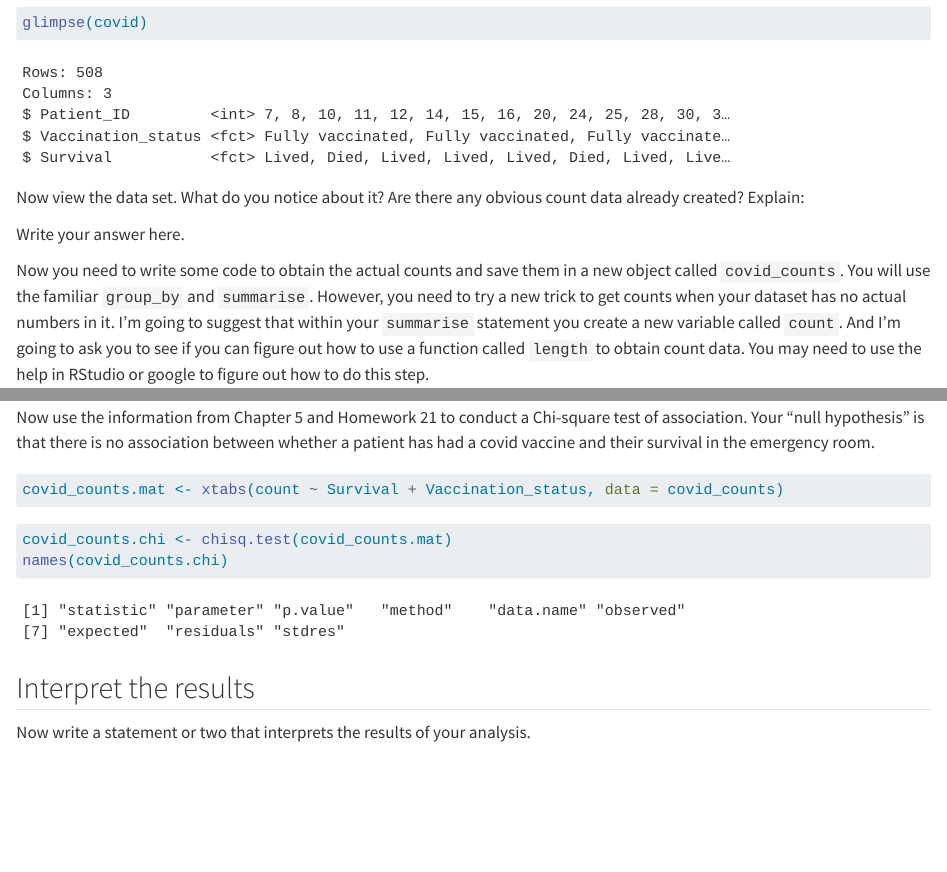
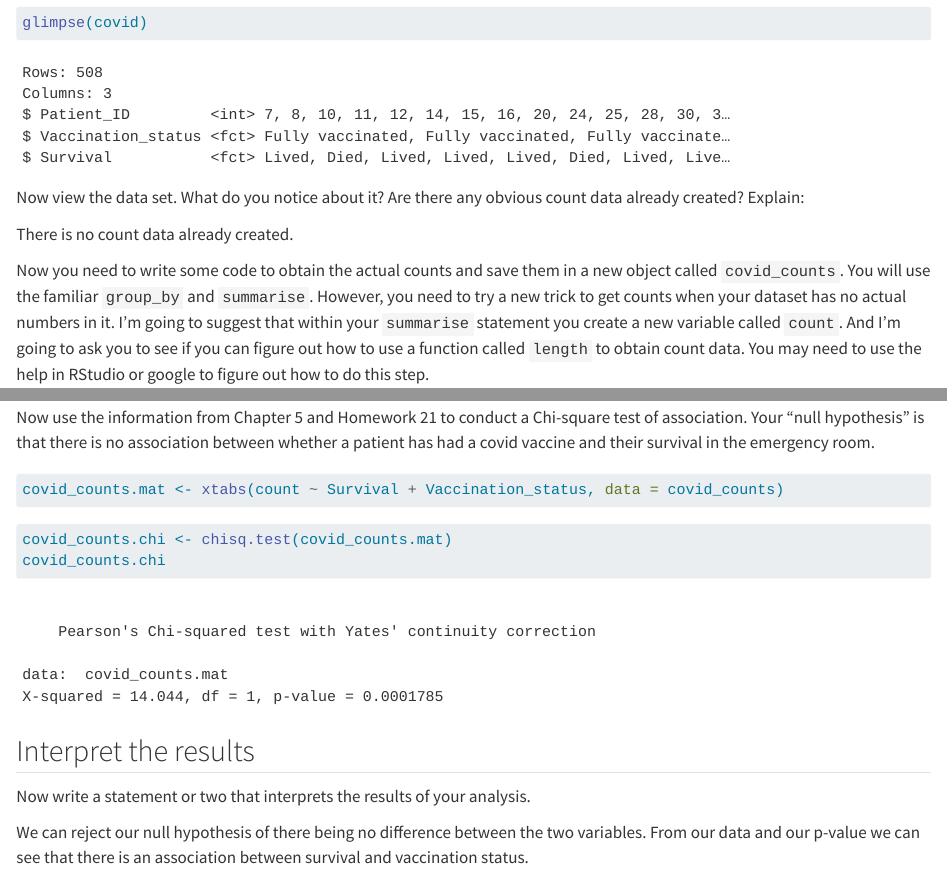
Before and after one commit to margaretdougher14/Dougher-Biostats-HW, a Quarto document (Code/Homework-22.qmd): the page in a window 1100 px wide, from 980 px down, and a second part further down, joined at a grey line. Rendered offline with R 4.5, knitr and Pandoc in place of Quarto, with nearby package versions.

Commit message:
initial commit

````diff
--- a/Code/Homework-22.qmd
+++ b/Code/Homework-22.qmd
@@ -36,7 +36,7 @@ glimpse(covid)
 
 Now view the data set. What do you notice about it? Are there any obvious count data already created? Explain:
 
-Write your answer here.
+There is no count data already created.
 
 Now you need to write some code to obtain the actual counts and save them in a new object called `covid_counts`. You will use the familiar `group_by` and `summarise`. However, you need to try a new trick to get counts when your dataset has no actual numbers in it. I'm going to suggest that within your `summarise` statement you create a new variable called `count`. And I'm going to ask you to see if you can figure out how to use a function called `length` to obtain count data. You may need to use the help in RStudio or google to figure out how to do this step.
 
@@ -66,9 +66,11 @@ covid_counts.mat <- xtabs(count ~ Survival + Vaccination_status, data = covid_co
 
 ```{r}
 covid_counts.chi <- chisq.test(covid_counts.mat)
-names(covid_counts.chi)
+covid_counts.chi
 ```
 
 ## Interpret the results
 
 Now write a statement or two that interprets the results of your analysis.
+
+We can reject our null hypothesis of there being no difference between the two variables. From our data and our p-value we can see that there is an association between survival and vaccination status.
````
Also changed, not shown: 1 other file.
